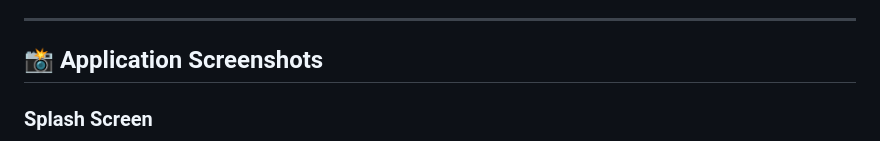
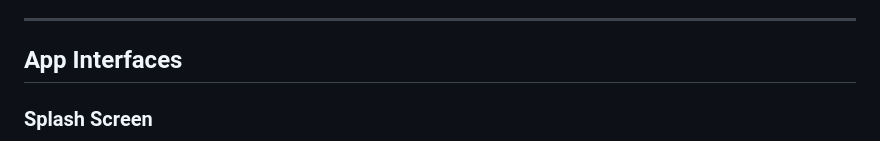
Before and after one commit to sanaa-kh-37/VisionQR, a Markdown page: README.md, the part around one of its changes. Rendered like a GitHub page.

Commit message:
Revise README with new image and section title
Updated application screenshots section and modified image alignment.

```diff
--- a/README.md
+++ b/README.md
@@ -182,7 +184,7 @@ flutter run -d windows
 
 ---
 
-## 📸 Application Screenshots
+## App Interfaces
 
 ### Splash Screen
 
```
Also changed, not shown: other parts of README.md (+3 -1 lines).
